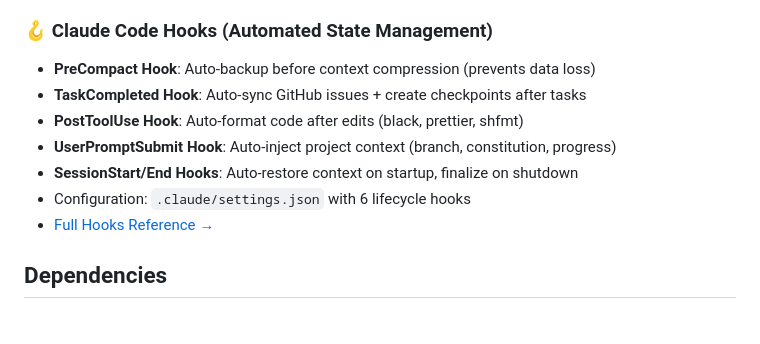
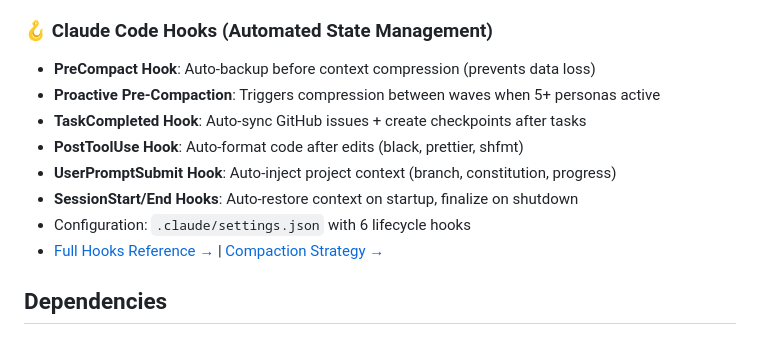
Before and after one commit to gyasis/dev-kid, a Markdown page: README.md, the part around the change. Rendered like a GitHub page.

```diff
--- a/README.md
+++ b/README.md
@@ -67,12 +67,13 @@ That's it! No `.sh` extension, no complex setup. One command installs everything
 
 ### 🪝 Claude Code Hooks (Automated State Management)
 - **PreCompact Hook**: Auto-backup before context compression (prevents data loss)
+- **Proactive Pre-Compaction**: Triggers compression between waves when 5+ personas active
 - **TaskCompleted Hook**: Auto-sync GitHub issues + create checkpoints after tasks
 - **PostToolUse Hook**: Auto-format code after edits (black, prettier, shfmt)
 - **UserPromptSubmit Hook**: Auto-inject project context (branch, constitution, progress)
 - **SessionStart/End Hooks**: Auto-restore context on startup, finalize on shutdown
 - Configuration: `.claude/settings.json` with 6 lifecycle hooks
-- [Full Hooks Reference →](HOOKS_REFERENCE.md)
+- [Full Hooks Reference →](HOOKS_REFERENCE.md) | [Compaction Strategy →](CONTEXT_COMPACTION_STRATEGY.md)
 
 ## Dependencies
 
```
Also changed, not shown: HOOKS_REFERENCE.md (+33 -5 lines).
